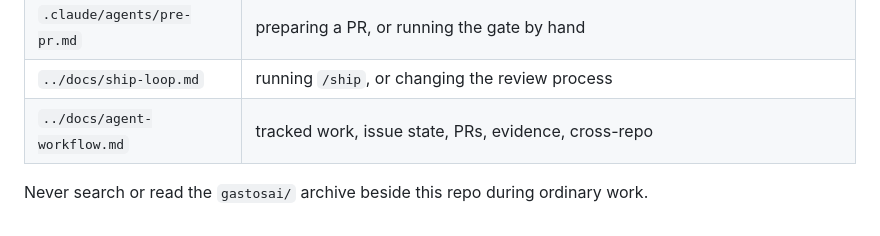
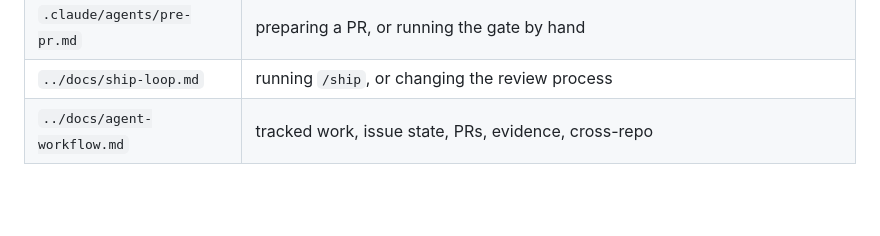
Before and after one commit to TetengDev/gastosai-mobile, a Markdown page: CLAUDE.md, the part around the change. Drawn GitHub-style; blank space fills up the shorter version.

Commit message:
docs(claude): drop the retired gastosai archive note
The archived monorepo checkout that sat beside this repository was deleted
on 2026-09-02; its history remains at https://github.com/TetengDev/gastosai.
A rule telling a session not to search a directory that does not exist
costs context every session and answers a question nobody can ask.

Co-Authored-By: Claude Opus 5 <noreply@anthropic.com>
Claude-Session: https://claude.ai/code/session_01CmJ6tTqdw2QB9VDkntfpeo

```diff
--- a/CLAUDE.md
+++ b/CLAUDE.md
@@ -174,5 +174,3 @@ phone without editing env files.
 | `.claude/agents/pre-pr.md` | preparing a PR, or running the gate by hand |
 | `../docs/ship-loop.md` | running `/ship`, or changing the review process |
 | `../docs/agent-workflow.md` | tracked work, issue state, PRs, evidence, cross-repo |
-
-Never search or read the `gastosai/` archive beside this repo during ordinary work.
```
